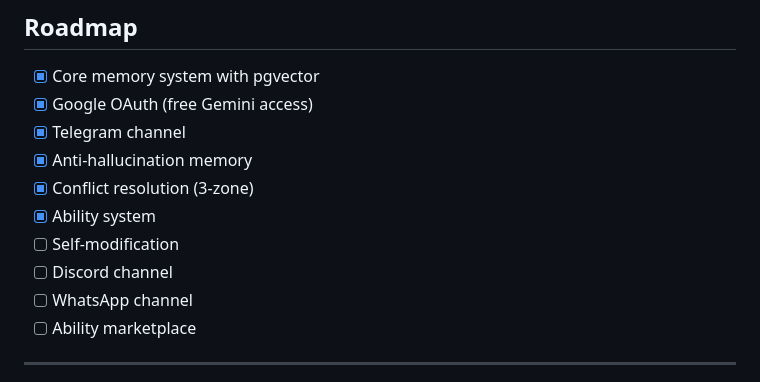
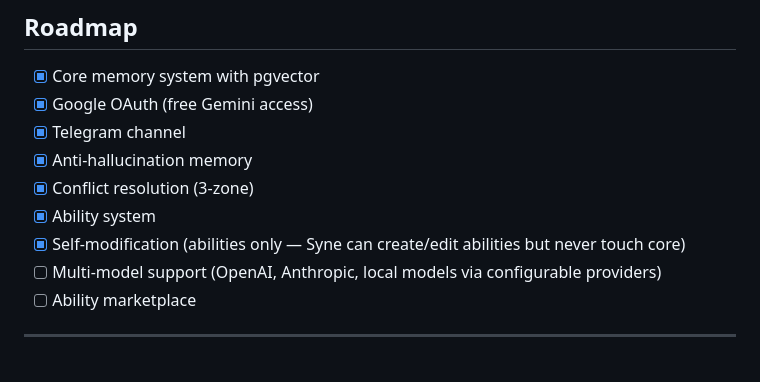
Before and after one commit to riyogarta/syne, a Markdown page: README.md, the part around the change. GitHub-like rendering.

Commit message:
Update roadmap: self-mod done (abilities only), remove Discord/WhatsApp (use abilities), add multi-model support

```diff
--- a/README.md
+++ b/README.md
@@ -622,9 +622,8 @@ ruff check .
 - [x] Anti-hallucination memory
 - [x] Conflict resolution (3-zone)
 - [x] Ability system
-- [ ] Self-modification
-- [ ] Discord channel
-- [ ] WhatsApp channel
+- [x] Self-modification (abilities only — Syne can create/edit abilities but never touch core)
+- [ ] Multi-model support (OpenAI, Anthropic, local models via configurable providers)
 - [ ] Ability marketplace
 
 ---
```
